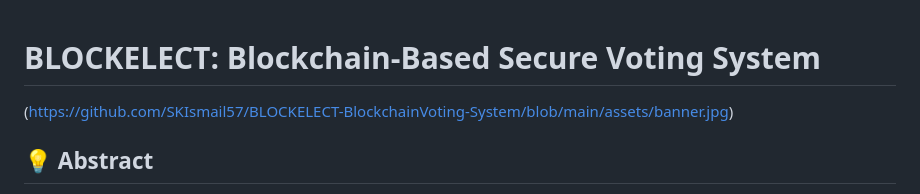
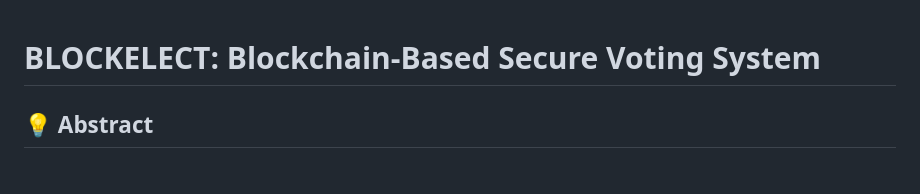
Before and after one commit to Skismail57/BLOCKELECT-BlockchainVoting-System, a Markdown page: README.md, the part around the change. Rendered like a GitHub page.

```diff
--- a/README.md
+++ b/README.md
@@ -1,5 +1,5 @@
 # BLOCKELECT: Blockchain-Based Secure Voting System
-(https://github.com/SKIsmail57/BLOCKELECT-BlockchainVoting-System/blob/main/assets/banner.jpg)
+
 
 ## 💡 Abstract
 
```
